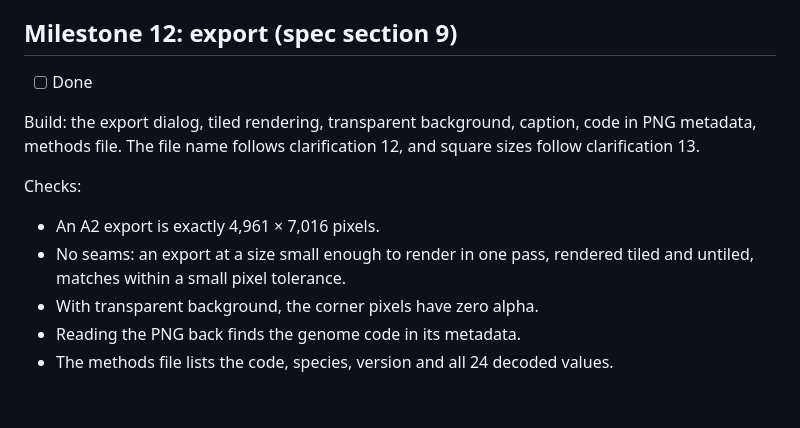
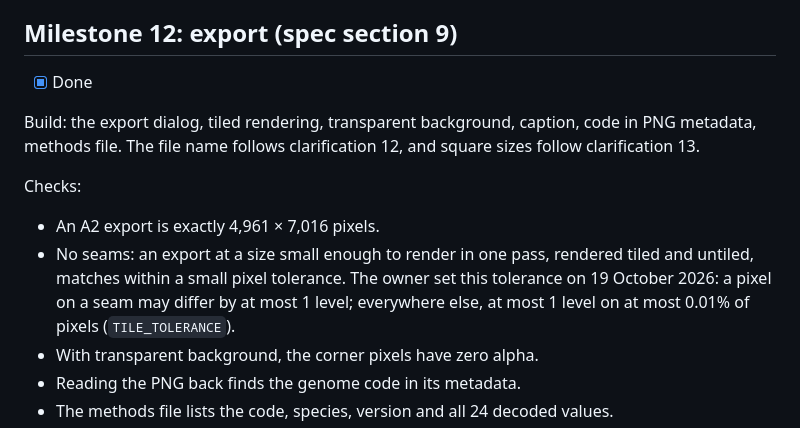
Before and after one commit to pidskrishna/genome-studio, a Markdown page: PLAN.md, the part around the change. GitHub-like rendering; blank space fills up the shorter version.

```diff
--- a/PLAN.md
+++ b/PLAN.md
@@ -184,13 +184,13 @@ Checks:
 
 ## Milestone 12: export (spec section 9)
 
-- [ ] Done
+- [x] Done
 
 Build: the export dialog, tiled rendering, transparent background, caption, code in PNG metadata, methods file. The file name follows clarification 12, and square sizes follow clarification 13.
 
 Checks:
 - An A2 export is exactly 4,961 × 7,016 pixels.
-- No seams: an export at a size small enough to render in one pass, rendered tiled and untiled, matches within a small pixel tolerance.
+- No seams: an export at a size small enough to render in one pass, rendered tiled and untiled, matches within a small pixel tolerance. The owner set this tolerance on 19 October 2026: a pixel on a seam may differ by at most 1 level; everywhere else, at most 1 level on at most 0.01% of pixels (`TILE_TOLERANCE`).
 - With transparent background, the corner pixels have zero alpha.
 - Reading the PNG back finds the genome code in its metadata.
 - The methods file lists the code, species, version and all 24 decoded values.
```
Also changed, not shown: NOTES.md (+4 -3 lines).
